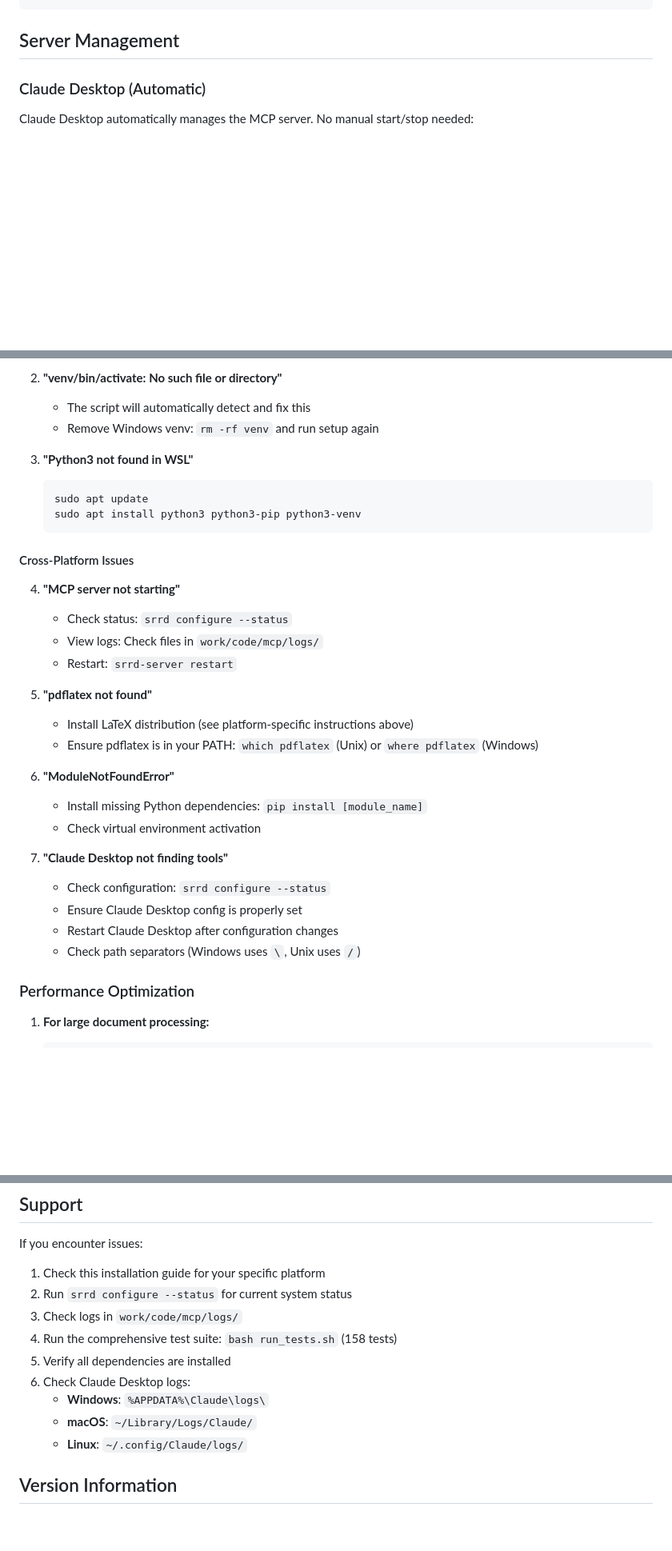
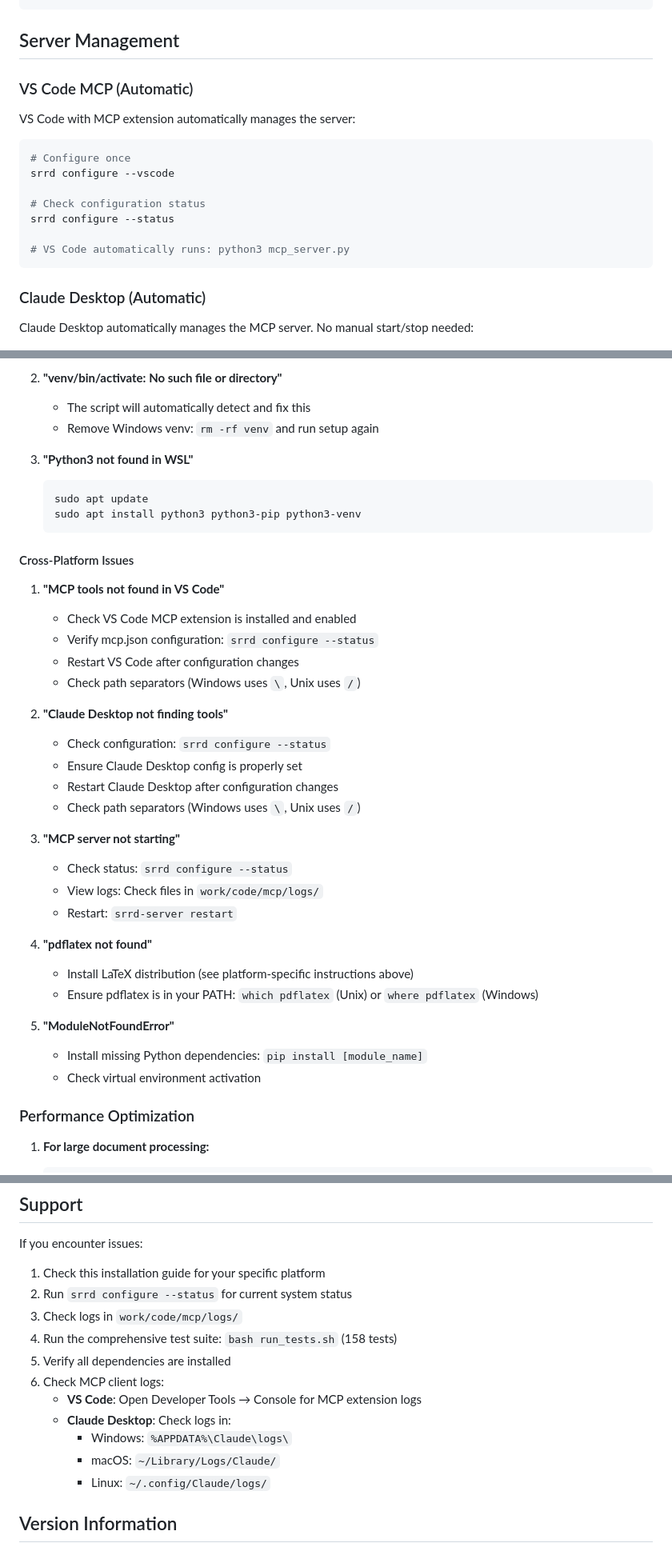
Before and after one commit to markomanninen/srrd-builder, a Markdown page: INSTALLATION.md, 3 parts joined by grey strips. Shown: that part at 80% size. Drawn GitHub-style; blank space fills up the shorter version.

````diff
--- a/INSTALLATION.md
+++ b/INSTALLATION.md
@@ -323,6 +380,20 @@ srrd configure --claude
 ```
 
 ## Server Management
+
+### VS Code MCP (Automatic)
+
+VS Code with MCP extension automatically manages the server:
+
+```bash
+# Configure once
+srrd configure --vscode
+
+# Check configuration status
+srrd configure --status
+
+# VS Code automatically runs: python3 mcp_server.py
+```
 
 ### Claude Desktop (Automatic)
 
@@ -441,6 +512,7 @@ echo '{"jsonrpc": "2.0", "method": "tools/call", "params": {"name": "compile_lat
    - Remove Windows venv: `rm -rf venv` and run setup again
 
 3. **"Python3 not found in WSL"**
+
    ```bash
    sudo apt update
    sudo apt install python3 python3-pip python3-venv
@@ -448,24 +520,30 @@ echo '{"jsonrpc": "2.0", "method": "tools/call", "params": {"name": "compile_lat
 
 #### Cross-Platform Issues
 
-4. **"MCP server not starting"**
+1. **"MCP tools not found in VS Code"**
+   - Check VS Code MCP extension is installed and enabled
+   - Verify mcp.json configuration: `srrd configure --status`
+   - Restart VS Code after configuration changes
+   - Check path separators (Windows uses `\`, Unix uses `/`)
+
+2. **"Claude Desktop not finding tools"**
+   - Check configuration: `srrd configure --status`
+   - Ensure Claude Desktop config is properly set
+   - Restart Claude Desktop after configuration changes
+   - Check path separators (Windows uses `\`, Unix uses `/`)
+
+3. **"MCP server not starting"**
    - Check status: `srrd configure --status`
    - View logs: Check files in `work/code/mcp/logs/`
    - Restart: `srrd-server restart`
 
-5. **"pdflatex not found"**
+4. **"pdflatex not found"**
    - Install LaTeX distribution (see platform-specific instructions above)
    - Ensure pdflatex is in your PATH: `which pdflatex` (Unix) or `where pdflatex` (Windows)
 
-6. **"ModuleNotFoundError"**
+5. **"ModuleNotFoundError"**
    - Install missing Python dependencies: `pip install [module_name]`
    - Check virtual environment activation
-
-7. **"Claude Desktop not finding tools"**
-   - Check configuration: `srrd configure --status`
-   - Ensure Claude Desktop config is properly set
-   - Restart Claude Desktop after configuration changes
-   - Check path separators (Windows uses `\`, Unix uses `/`)
 
 ### Performance Optimization
 
@@ -560,10 +638,12 @@ If you encounter issues:
 3. Check logs in `work/code/mcp/logs/`
 4. Run the comprehensive test suite: `bash run_tests.sh` (158 tests)
 5. Verify all dependencies are installed
-6. Check Claude Desktop logs:
-   - **Windows**: `%APPDATA%\Claude\logs\`
-   - **macOS**: `~/Library/Logs/Claude/`
-   - **Linux**: `~/.config/Claude/logs/`
+6. Check MCP client logs:
+   - **VS Code**: Open Developer Tools → Console for MCP extension logs
+   - **Claude Desktop**: Check logs in:
+     - Windows: `%APPDATA%\Claude\logs\`
+     - macOS: `~/Library/Logs/Claude/`
+     - Linux: `~/.config/Claude/logs/`
 
 ## Version Information
 
````
Also changed, not shown: other parts of INSTALLATION.md (+64 -7 lines), README.md (+48 -4 lines).
